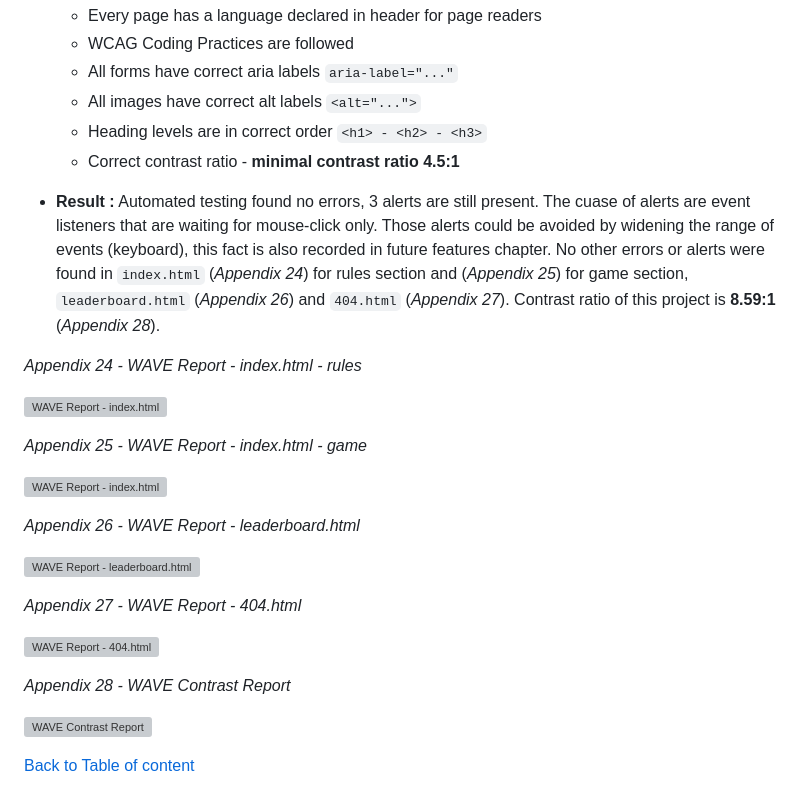
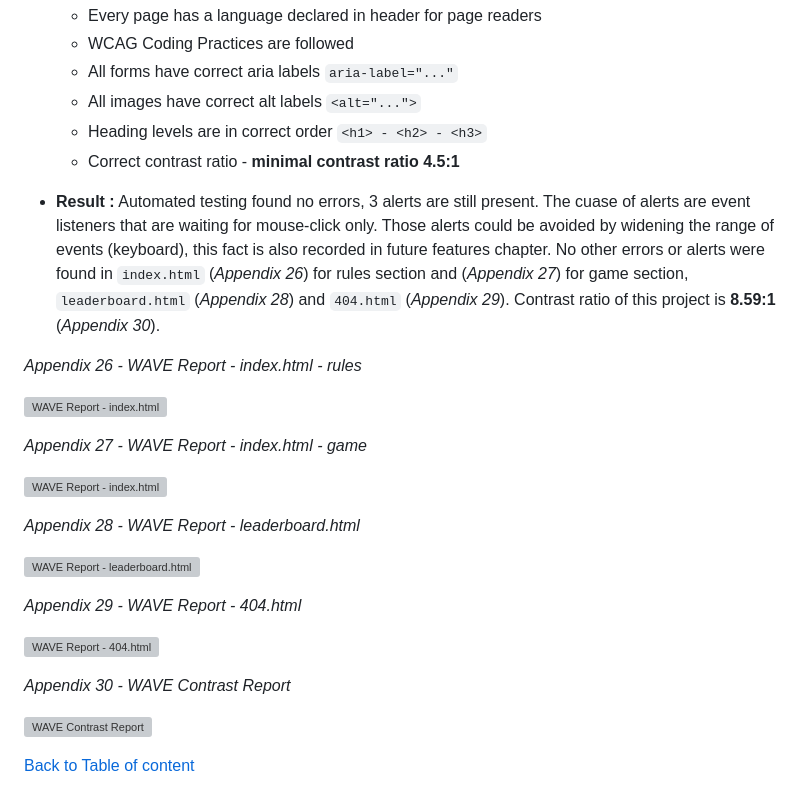
Before and after one commit to tomik-z-cech/PP2-Millionaire, a Markdown page: README.md, the part around one of its changes. GitHub-like rendering; grey boxes are pictures that could not be loaded.

Commit message:
Update README.md - jshint validating

```diff
--- a/README.md
+++ b/README.md
@@ -345,25 +357,25 @@
       - Heading levels are in correct order `<h1> - <h2> - <h3>`
       - Correct contrast ratio - **minimal contrast ratio 4.5:1**
 
- - **Result :** Automated testing found no errors, 3 alerts are still present. The cuase of alerts are event listeners that are waiting for mouse-click only. Those alerts could be avoided by widening the range of events (keyboard), this fact is also recorded in future features chapter. No other errors or alerts were found in `index.html` (*Appendix 24*) for rules section and (*Appendix 25*) for game section, `leaderboard.html` (*Appendix 26*) and `404.html` (*Appendix 27*). Contrast ratio of this project is **8.59:1** (*Appendix 28*).
+ - **Result :** Automated testing found no errors, 3 alerts are still present. The cuase of alerts are event listeners that are waiting for mouse-click only. Those alerts could be avoided by widening the range of events (keyboard), this fact is also recorded in future features chapter. No other errors or alerts were found in `index.html` (*Appendix 26*) for rules section and (*Appendix 27*) for game section, `leaderboard.html` (*Appendix 28*) and `404.html` (*Appendix 29*). Contrast ratio of this project is **8.59:1** (*Appendix 30*).
 
-*Appendix 24 - WAVE Report - index.html - rules*
+*Appendix 26 - WAVE Report - index.html - rules*
 
 ![WAVE Report - index.html](/docs/wave-test-rules.png)
 
-*Appendix 25 - WAVE Report - index.html - game*
+*Appendix 27 - WAVE Report - index.html - game*
 
 ![WAVE Report - index.html](/docs/wave-test-game.png)
 
-*Appendix 26 - WAVE Report - leaderboard.html*
+*Appendix 28 - WAVE Report - leaderboard.html*
 
 ![WAVE Report - leaderboard.html](/docs/wave-test-leaderboard.png)
 
-*Appendix 27 - WAVE Report - 404.html*
+*Appendix 29 - WAVE Report - 404.html*
 
 ![WAVE Report - 404.html](/docs/wave-test-404.png)
 
-*Appendix 28 - WAVE Contrast Report*
+*Appendix 30 - WAVE Contrast Report*
 
 ![WAVE Contrast Report](/docs/wave-contrast.png)
 
```
Also changed, not shown: other parts of README.md (+13 -1 lines).
